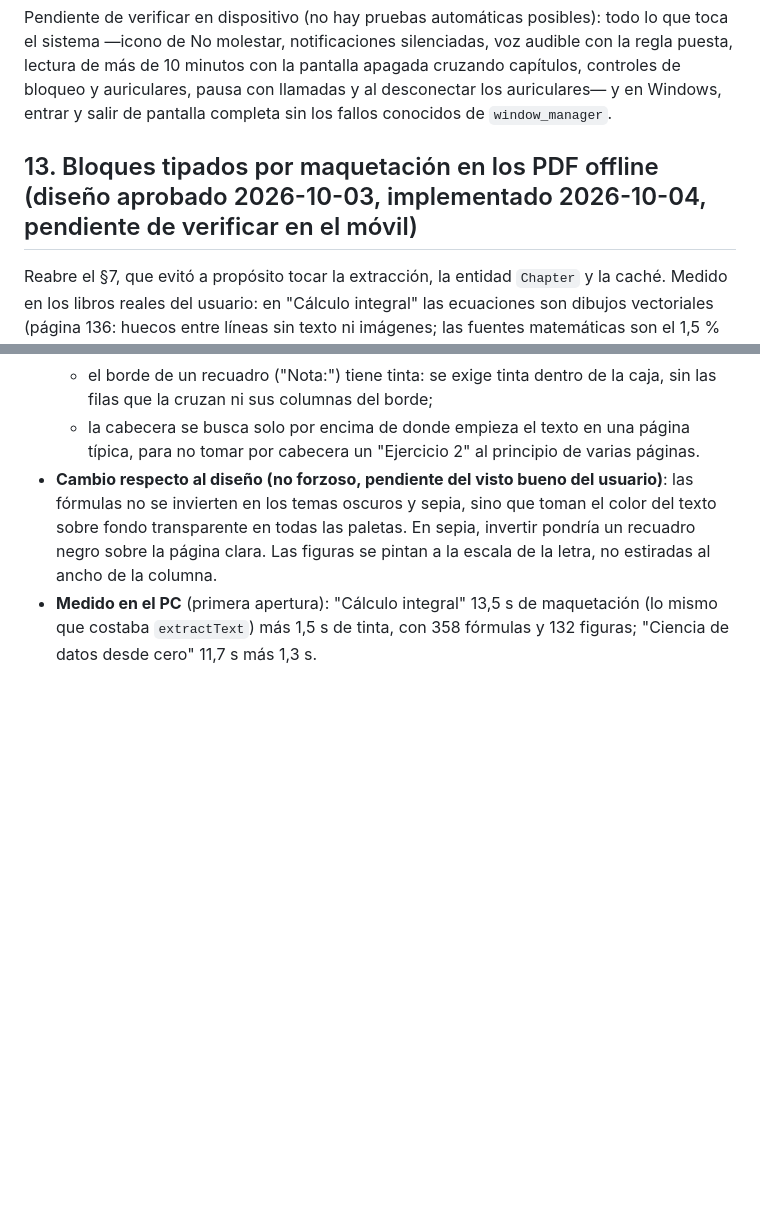
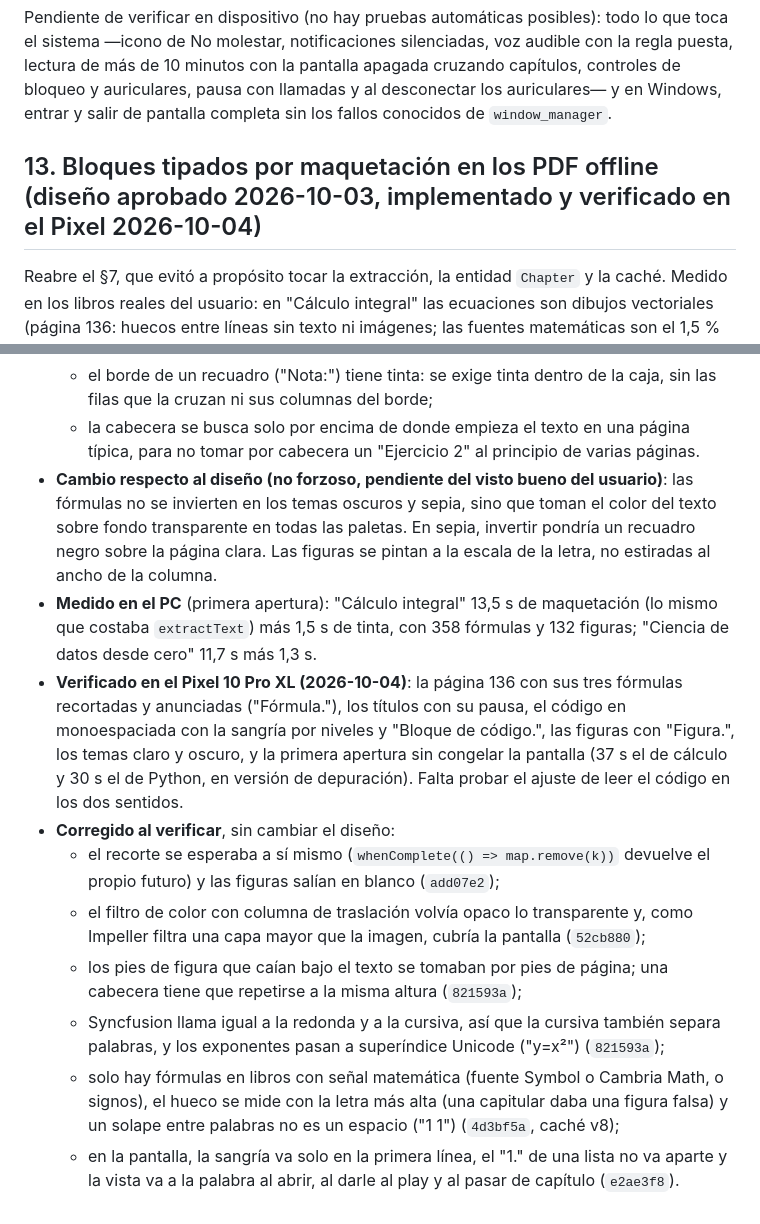
Before and after one commit to Bambam934/LectorDeLibros, a Markdown page: .claude/docs/DECISIONS.md, 2 parts joined by grey strips. Rendered like a GitHub page; blank space fills up the shorter version.

Commit message:
docs(adr): ADR 13 verificado en el Pixel y arreglos posteriores
El ADR 13 pasa a implementado y verificado: lo comprobado en el Pixel
10 Pro XL y los siete arreglos hechos al verificar, sin cambiar el
diseño (recorte que se esperaba a sí mismo, filtro de color bajo
Impeller, pies de figura, cursivas y exponentes, señal matemática,
capitulares y solapes, y la vista del lector). El plan queda con los
pasos 1 a 10 hechos; faltan el ajuste de leer el código y una prueba
más larga en Windows.

```diff
--- a/.claude/docs/DECISIONS.md
+++ b/.claude/docs/DECISIONS.md
@@ -135,7 +135,7 @@ Diseñado con `/diseñar` y aprobado por secciones. Dos funciones que comparten
 
 Pendiente de verificar en dispositivo (no hay pruebas automáticas posibles): todo lo que toca el sistema —icono de No molestar, notificaciones silenciadas, voz audible con la regla puesta, lectura de más de 10 minutos con la pantalla apagada cruzando capítulos, controles de bloqueo y auriculares, pausa con llamadas y al desconectar los auriculares— y en Windows, entrar y salir de pantalla completa sin los fallos conocidos de `window_manager`.
 
-## 13. Bloques tipados por maquetación en los PDF offline (diseño aprobado 2026-10-03, implementado 2026-10-04, pendiente de verificar en el móvil)
+## 13. Bloques tipados por maquetación en los PDF offline (diseño aprobado 2026-10-03, implementado y verificado en el Pixel 2026-10-04)
 
 Reabre el §7, que evitó a propósito tocar la extracción, la entidad `Chapter` y la caché. Medido en los libros reales del usuario: en "Cálculo integral" las ecuaciones son dibujos vectoriales (página 136: huecos entre líneas sin texto ni imágenes; las fuentes matemáticas son el 1,5 % del texto) y la app se las salta sin avisar, mientras enmarca teléfonos como fórmulas. En "Ciencia de datos desde cero" el código va en LiberationMono (30 % de los caracteres) y su sangría se recupera por la posición.
 
@@ -155,3 +155,11 @@ Reabre el §7, que evitó a propósito tocar la extracción, la entidad `Chapter
   - la cabecera se busca solo por encima de donde empieza el texto en una página típica, para no tomar por cabecera un "Ejercicio 2" al principio de varias páginas.
 - **Cambio respecto al diseño (no forzoso, pendiente del visto bueno del usuario)**: las fórmulas no se invierten en los temas oscuros y sepia, sino que toman el color del texto sobre fondo transparente en todas las paletas. En sepia, invertir pondría un recuadro negro sobre la página clara. Las figuras se pintan a la escala de la letra, no estiradas al ancho de la columna.
 - **Medido en el PC** (primera apertura): "Cálculo integral" 13,5 s de maquetación (lo mismo que costaba `extractText`) más 1,5 s de tinta, con 358 fórmulas y 132 figuras; "Ciencia de datos desde cero" 11,7 s más 1,3 s.
+- **Verificado en el Pixel 10 Pro XL (2026-10-04)**: la página 136 con sus tres fórmulas recortadas y anunciadas ("Fórmula."), los títulos con su pausa, el código en monoespaciada con la sangría por niveles y "Bloque de código.", las figuras con "Figura.", los temas claro y oscuro, y la primera apertura sin congelar la pantalla (37 s el de cálculo y 30 s el de Python, en versión de depuración). Falta probar el ajuste de leer el código en los dos sentidos.
+- **Corregido al verificar**, sin cambiar el diseño:
+  - el recorte se esperaba a sí mismo (`whenComplete(() => map.remove(k))` devuelve el propio futuro) y las figuras salían en blanco (`add07e2`);
+  - el filtro de color con columna de traslación volvía opaco lo transparente y, como Impeller filtra una capa mayor que la imagen, cubría la pantalla (`52cb880`);
+  - los pies de figura que caían bajo el texto se tomaban por pies de página; una cabecera tiene que repetirse a la misma altura (`821593a`);
+  - Syncfusion llama igual a la redonda y a la cursiva, así que la cursiva también separa palabras, y los exponentes pasan a superíndice Unicode ("y=x²") (`821593a`);
+  - solo hay fórmulas en libros con señal matemática (fuente Symbol o Cambria Math, o signos), el hueco se mide con la letra más alta (una capitular daba una figura falsa) y un solape entre palabras no es un espacio ("1 1") (`4d3bf5a`, caché v8);
+  - en la pantalla, la sangría va solo en la primera línea, el "1." de una lista no va aparte y la vista va a la palabra al abrir, al darle al play y al pasar de capítulo (`e2ae3f8`).
```
Also changed, not shown: .claude/docs/PLAN-BLOQUES-TIPADOS.md (+1 -1 lines).
